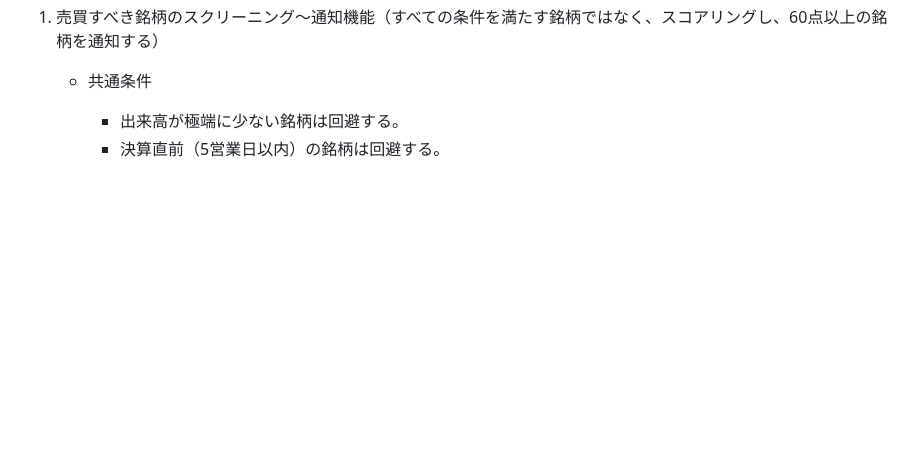
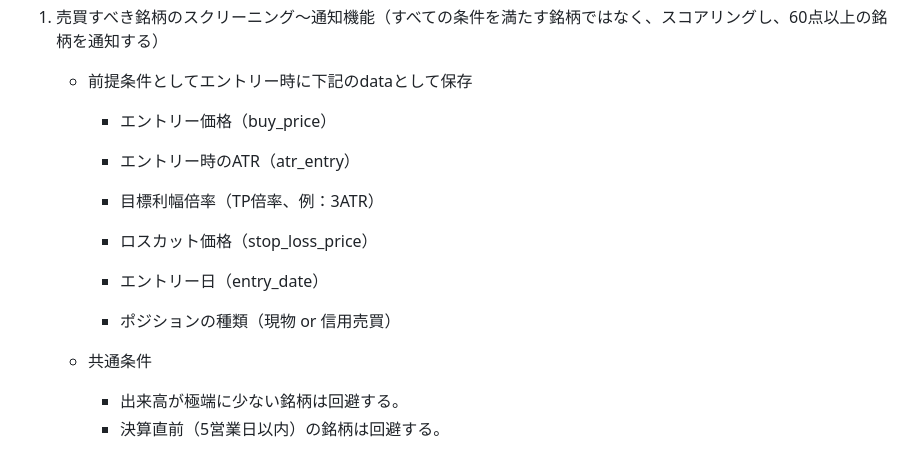
Before and after one commit to hiropon0216/stock_screening_app, a Markdown page: README.md, the part around one of its changes. Drawn GitHub-style; blank space fills up the shorter version.

```diff
--- a/README.md
+++ b/README.md
@@ -178,6 +231,18 @@ Webhookを用いて、Pythonから通知を送る。
       * 保存ボタン
          * これはDBで管理かな？
  1. 売買すべき銘柄のスクリーニング～通知機能（すべての条件を満たす銘柄ではなく、スコアリングし、60点以上の銘柄を通知する）
+      * 前提条件としてエントリー時に下記のdataとして保存
+         * エントリー価格（buy_price）
+
+         * エントリー時のATR（atr_entry）
+
+         * 目標利幅倍率（TP倍率、例：3ATR）
+
+         * ロスカット価格（stop_loss_price）
+
+         * エントリー日（entry_date）
+
+         * ポジションの種類（現物 or 信用売買）
       * 共通条件
          * 出来高が極端に少ない銘柄は回避する。
          * 決算直前（5営業日以内）の銘柄は回避する。
```
Also changed, not shown: other parts of README.md (+107 -21 lines).
